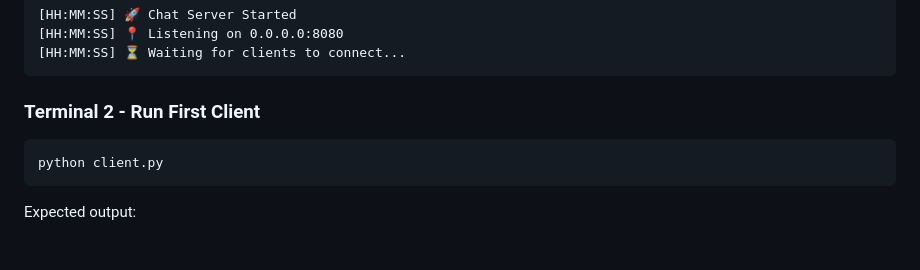
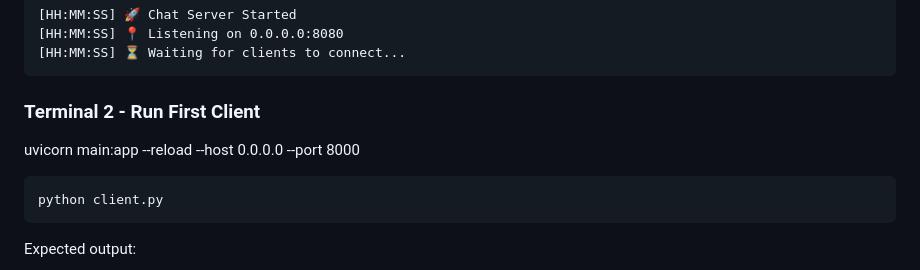
Before and after one commit to Enigma9876/quantum-chat, a Markdown page: README.md, the part around the change. Drawn GitHub-style; blank space fills up the shorter version.

Commit message:
uvicorn main:app --reload --host 0.0.0.0 --port 8000

````diff
--- a/README.md
+++ b/README.md
@@ -27,6 +27,8 @@ Expected output:
 ```
 
 ### Terminal 2 - Run First Client
+
+uvicorn main:app --reload --host 0.0.0.0 --port 8000
 ```bash
 python client.py
 ```
````
